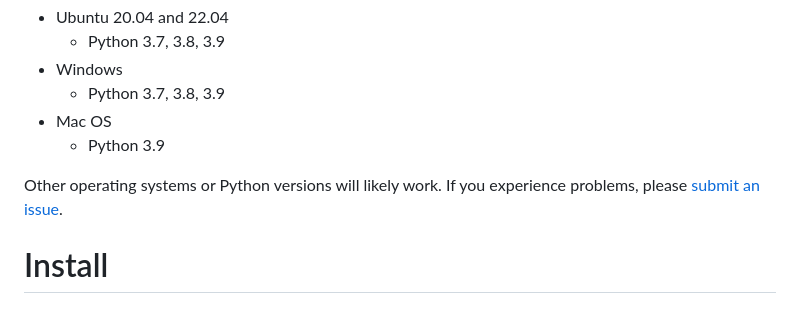
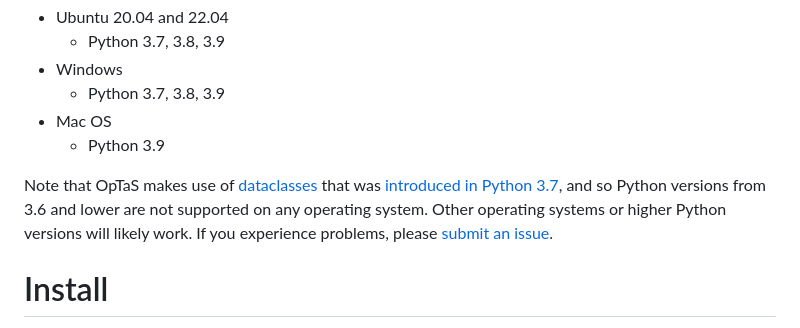
Before and after one commit to cmower/optas, a Markdown page: README.md, the part around the change. GitHub-like rendering.

Commit message:
Add some more explanation

```diff
--- a/README.md
+++ b/README.md
@@ -140,7 +140,8 @@ The following operating systems and python versions are [officially supported](h
 * Mac OS
   * Python 3.9
 
-Other operating systems or Python versions will likely work.
+Note that OpTaS makes use of [dataclasses](https://docs.python.org/3/library/dataclasses.html) that was [introduced in Python 3.7](https://peps.python.org/pep-0557/), and so Python versions from 3.6 and lower are not supported on any operating system.
+Other operating systems or higher Python versions will likely work.
 If you experience problems, please [submit an issue](https://github.com/cmower/optas/issues/new/choose).
 
 # Install
```
